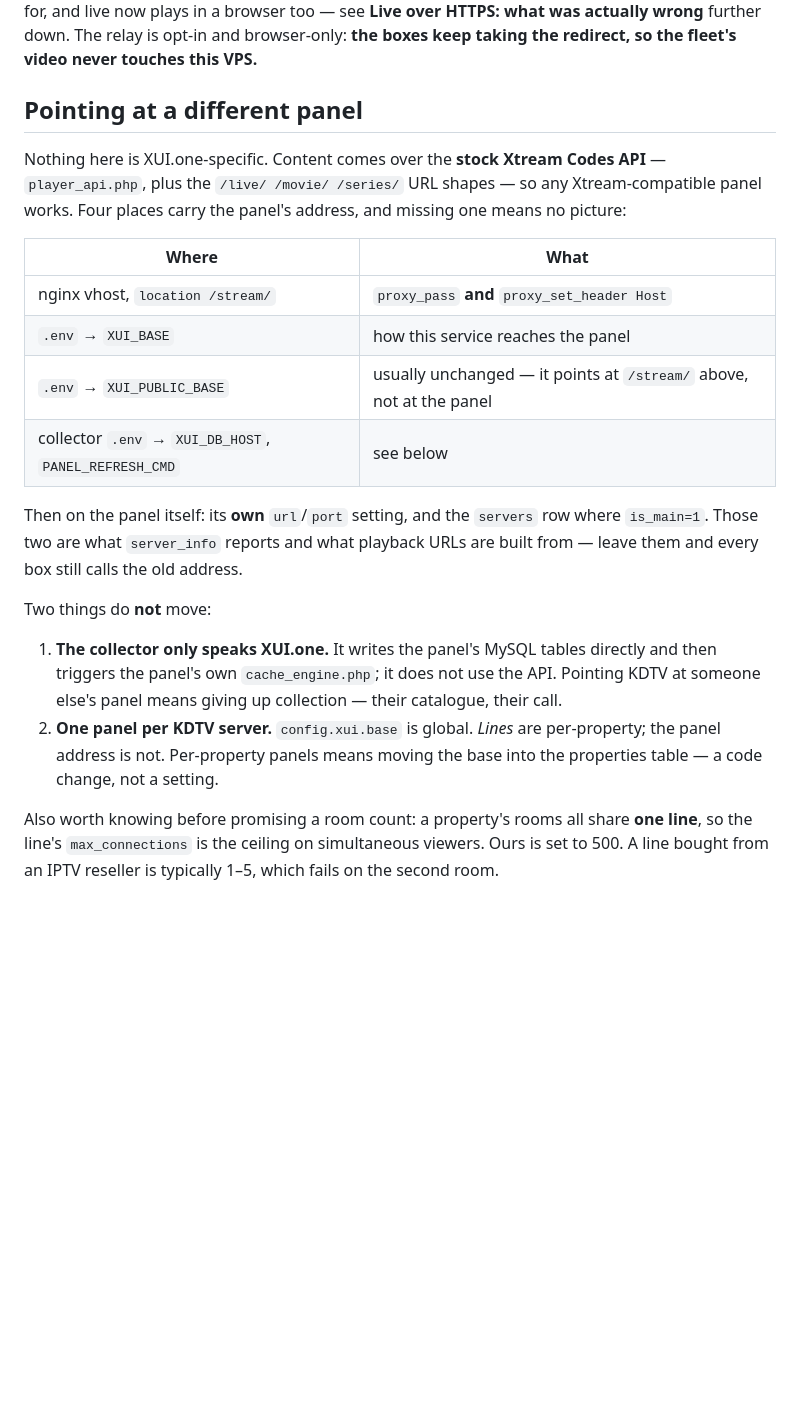
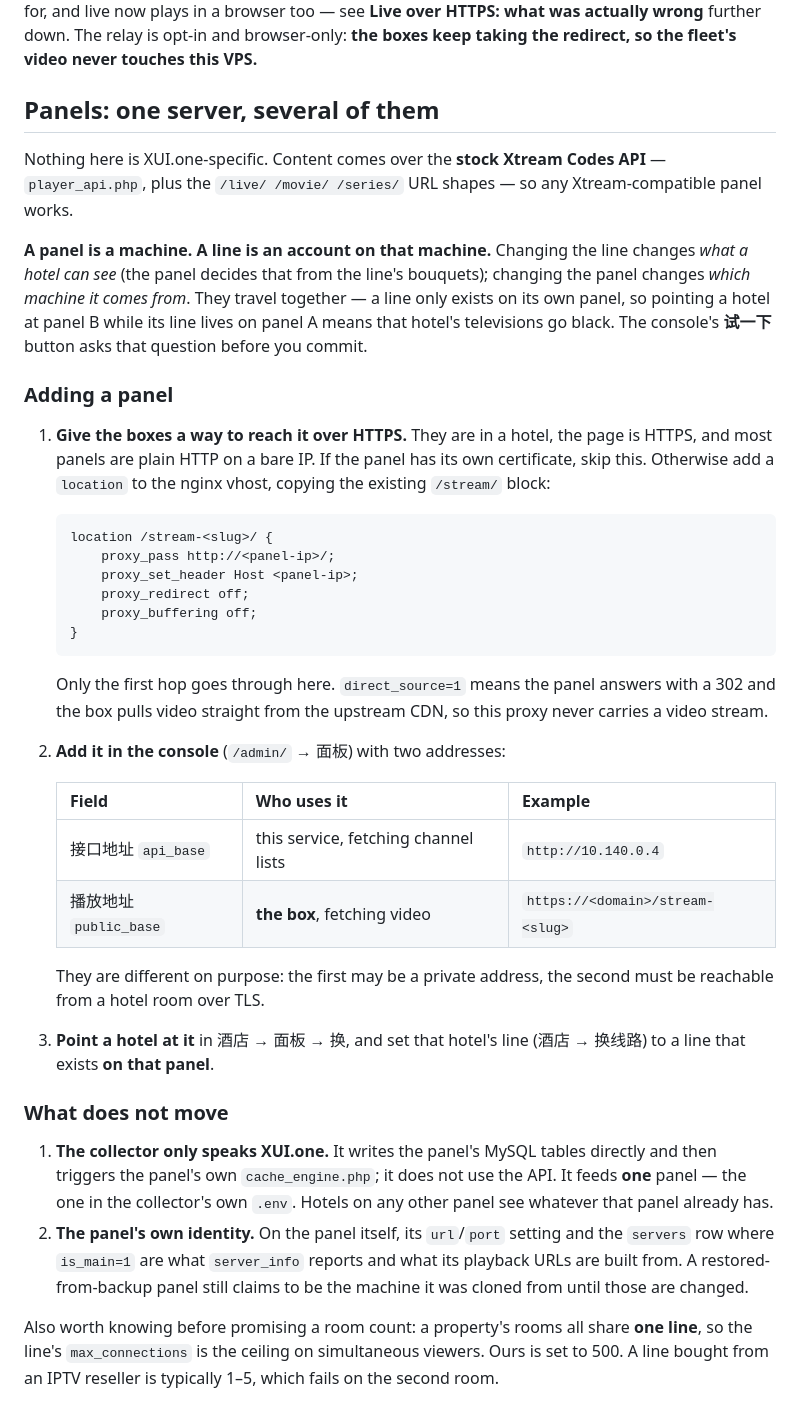
Before and after one commit to vlesse/kdtv, a Markdown page: deploy/DEPLOY.md, the part around the change. Drawn GitHub-style; blank space fills up the shorter version.

Commit message:
docs: 换面板这一节重写 —— 现在是后台里的一张表，不是改四处配置
原来那节写的是「面板地址在四个地方，漏一处就没画面」和「一台 KDTV 只能接
一台面板，要按酒店分得改代码」。两条都不成立了。

换成：面板和线路的区别、加一台面板的三步（nginx 入口 / 后台两个地址 / 指给酒店）、
以及两件仍然不能动的事（采集器只喂一台面板、面板自报的身份要在面板上改）。

Co-Authored-By: Claude Opus 5 <noreply@anthropic.com>

````diff
--- a/deploy/DEPLOY.md
+++ b/deploy/DEPLOY.md
@@ -56,34 +56,62 @@ a browser too — see **Live over HTTPS: what was actually wrong** further down.
 The relay is opt-in and browser-only: **the boxes keep taking the redirect, so
 the fleet's video never touches this VPS.**
 
-## Pointing at a different panel
+## Panels: one server, several of them
 
 Nothing here is XUI.one-specific. Content comes over the **stock Xtream Codes
 API** — `player_api.php`, plus the `/live/ /movie/ /series/` URL shapes — so any
-Xtream-compatible panel works. Four places carry the panel's address, and
-missing one means no picture:
-
-| Where | What |
-| --- | --- |
-| nginx vhost, `location /stream/` | `proxy_pass` **and** `proxy_set_header Host` |
-| `.env` → `XUI_BASE` | how this service reaches the panel |
-| `.env` → `XUI_PUBLIC_BASE` | usually unchanged — it points at `/stream/` above, not at the panel |
-| collector `.env` → `XUI_DB_HOST`, `PANEL_REFRESH_CMD` | see below |
-
-Then on the panel itself: its **own** `url`/`port` setting, and the
-`servers` row where `is_main=1`. Those two are what `server_info` reports and
-what playback URLs are built from — leave them and every box still calls the
-old address.
-
-Two things do **not** move:
+Xtream-compatible panel works.
+
+**A panel is a machine. A line is an account on that machine.** Changing the
+line changes *what a hotel can see* (the panel decides that from the line's
+bouquets); changing the panel changes *which machine it comes from*. They
+travel together — a line only exists on its own panel, so pointing a hotel at
+panel B while its line lives on panel A means that hotel's televisions go
+black. The console's **试一下** button asks that question before you commit.
+
+### Adding a panel
+
+1. **Give the boxes a way to reach it over HTTPS.** They are in a hotel, the
+   page is HTTPS, and most panels are plain HTTP on a bare IP. If the panel has
+   its own certificate, skip this. Otherwise add a `location` to the nginx
+   vhost, copying the existing `/stream/` block:
+
+   ```nginx
+   location /stream-<slug>/ {
+       proxy_pass http://<panel-ip>/;
+       proxy_set_header Host <panel-ip>;
+       proxy_redirect off;
+       proxy_buffering off;
+   }
+   ```
+
+   Only the first hop goes through here. `direct_source=1` means the panel
+   answers with a 302 and the box pulls video straight from the upstream CDN,
+   so this proxy never carries a video stream.
+
+2. **Add it in the console** (`/admin/` → 面板) with two addresses:
+
+   | Field | Who uses it | Example |
+   | --- | --- | --- |
+   | 接口地址 `api_base` | this service, fetching channel lists | `http://10.140.0.4` |
+   | 播放地址 `public_base` | **the box**, fetching video | `https://<domain>/stream-<slug>` |
+
+   They are different on purpose: the first may be a private address, the
+   second must be reachable from a hotel room over TLS.
+
+3. **Point a hotel at it** in 酒店 → 面板 → 换, and set that hotel's line
+   (酒店 → 换线路) to a line that exists **on that panel**.
+
+### What does not move
 
 1. **The collector only speaks XUI.one.** It writes the panel's MySQL tables
    directly and then triggers the panel's own `cache_engine.php`; it does not
-   use the API. Pointing KDTV at someone else's panel means giving up
-   collection — their catalogue, their call.
-2. **One panel per KDTV server.** `config.xui.base` is global. *Lines* are
-   per-property; the panel address is not. Per-property panels means moving
-   the base into the properties table — a code change, not a setting.
+   use the API. It feeds **one** panel — the one in the collector's own `.env`.
+   Hotels on any other panel see whatever that panel already has.
+2. **The panel's own identity.** On the panel itself, its `url`/`port` setting
+   and the `servers` row where `is_main=1` are what `server_info` reports and
+   what its playback URLs are built from. A restored-from-backup panel still
+   claims to be the machine it was cloned from until those are changed.
 
 Also worth knowing before promising a room count: a property's rooms all share
 **one line**, so the line's `max_connections` is the ceiling on simultaneous
````
